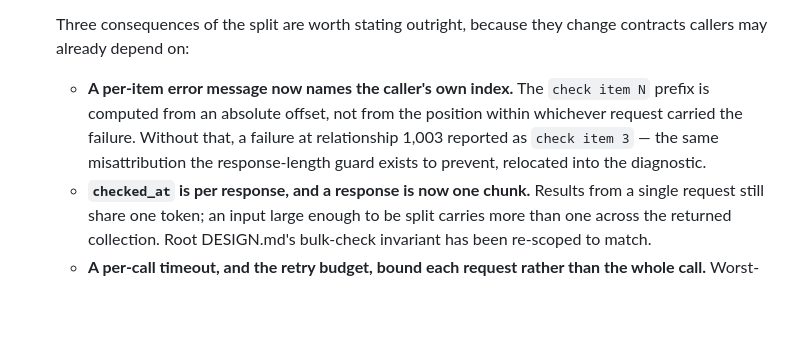
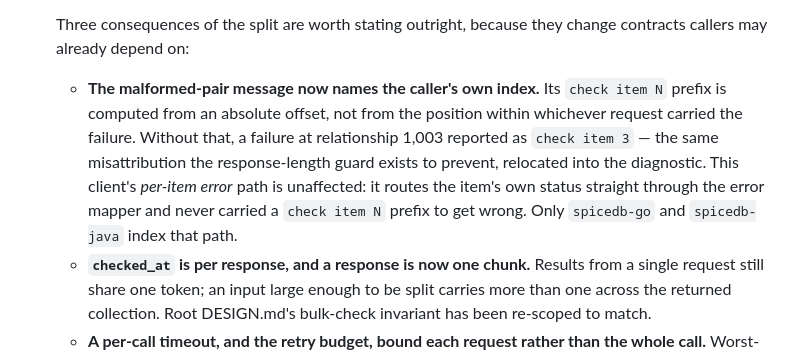
Before and after one commit to authzed/spicedb-clients-prototype, a Markdown page: spicedb-python/CHANGELOG.md, the part around the change. Rendered like a GitHub page; blank space fills up the shorter version.

Commit message:
docs(spicedb-python): correct the CHANGELOG bullet about the check-item index
The bullet claimed the per-item error message "now names the caller's own
index". Neither client's per-item error path carries a `check item N` prefix
at all -- `_mapping.check_results` raises `error_from_status_proto(pair.error)`
directly. The malformed-oneof message is the indexed one, and it is what the
absolute-index fix changed here. Only spicedb-go and spicedb-java index the
per-item error path; the bullet was copy-pasted across four clients before that
distinction was established.

Co-Authored-By: Claude Opus 5 (1M context) <noreply@anthropic.com>

```diff
--- a/spicedb-python/CHANGELOG.md
+++ b/spicedb-python/CHANGELOG.md
@@ -254,10 +254,13 @@
   Three consequences of the split are worth stating outright, because they change contracts
   callers may already depend on:
 
-  - **A per-item error message now names the caller's own index.** The `check item N` prefix is
+  - **The malformed-pair message now names the caller's own index.** Its `check item N` prefix is
     computed from an absolute offset, not from the position within whichever request carried the
     failure. Without that, a failure at relationship 1,003 reported as `check item 3` — the same
     misattribution the response-length guard exists to prevent, relocated into the diagnostic.
+    This client's *per-item error* path is unaffected: it routes the item's own status straight
+    through the error mapper and never carried a `check item N` prefix to get wrong. Only
+    `spicedb-go` and `spicedb-java` index that path.
   - **`checked_at` is per response, and a response is now one chunk.** Results from a single
     request still share one token; an input large enough to be split carries more than one across
     the returned collection. Root DESIGN.md's bulk-check invariant has been re-scoped to match.
```
